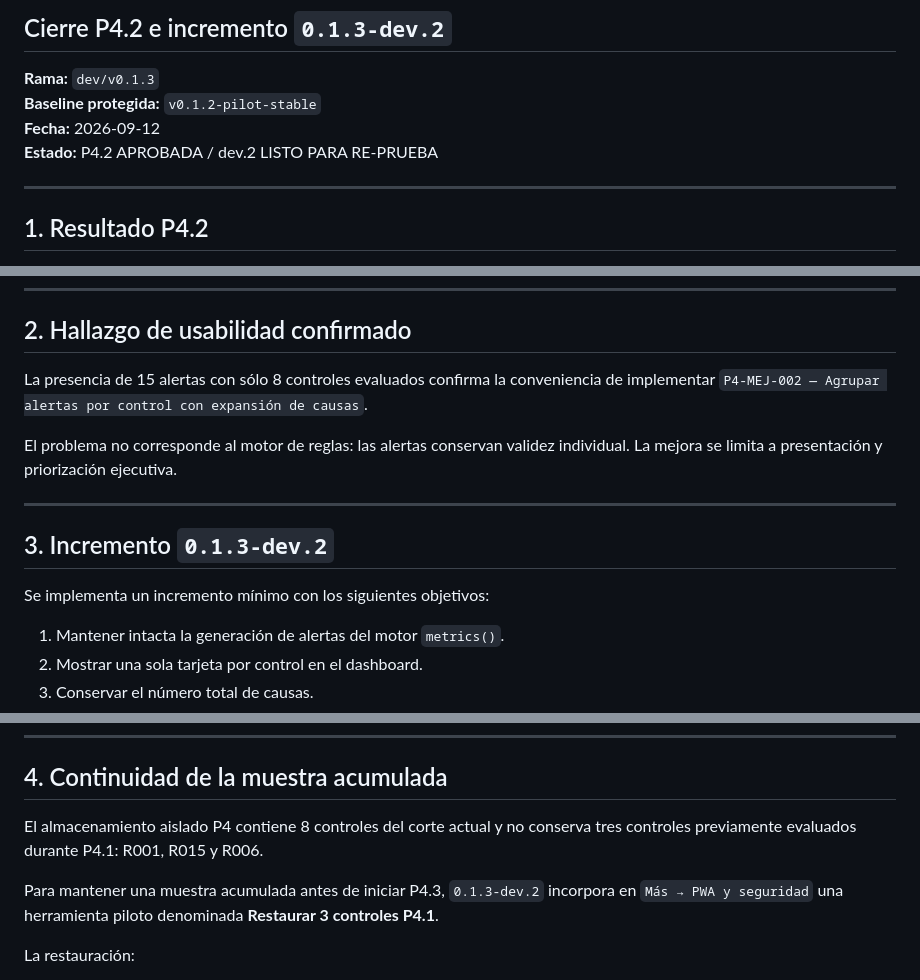
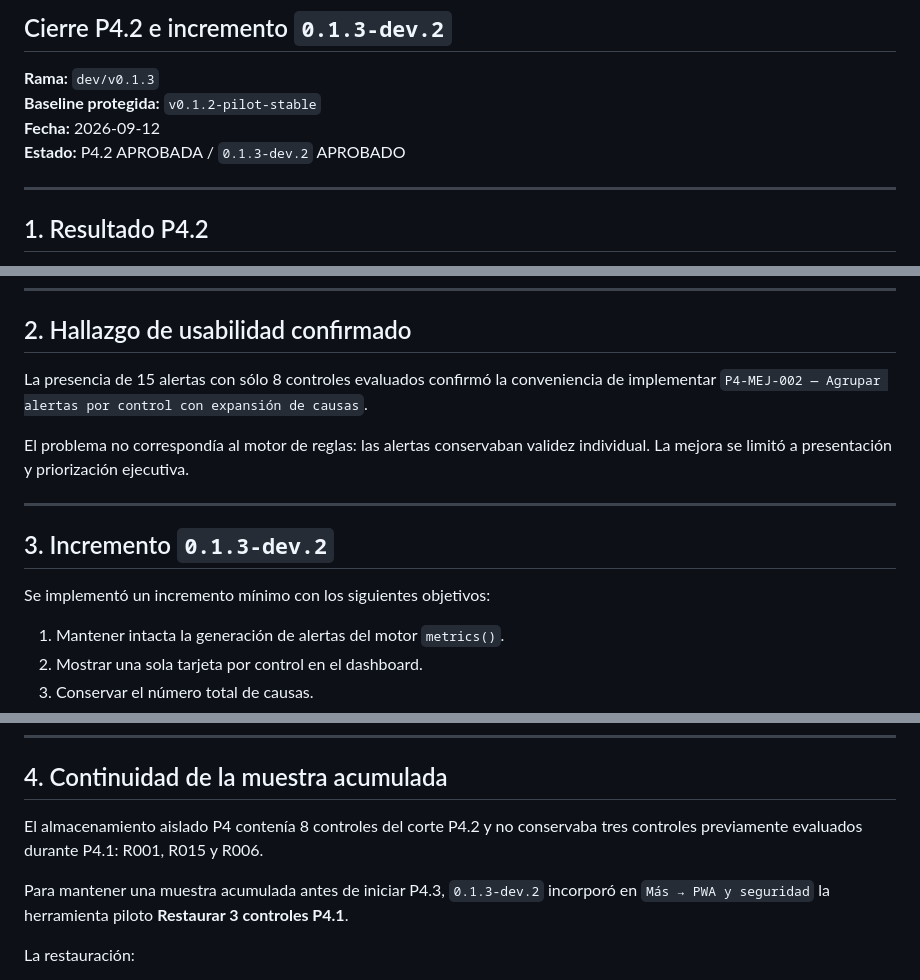
Before and after one commit to aminramirezvilla-hue/Protocolo_Integral_Blindaje_Preventivo_Cierre_administracion_Municipal, a Markdown page: docs/P4_2_CIERRE_Y_DEV2.md, 3 parts joined by grey strips. GitHub-like rendering.

```diff
--- a/docs/P4_2_CIERRE_Y_DEV2.md
+++ b/docs/P4_2_CIERRE_Y_DEV2.md
@@ -4,7 +4,7 @@
 **Rama:** `dev/v0.1.3`
 **Baseline protegida:** `v0.1.2-pilot-stable`
 **Fecha:** 2026-09-12
-**Estado:** P4.2 APROBADA / dev.2 LISTO PARA RE-PRUEBA
+**Estado:** P4.2 APROBADA / `0.1.3-dev.2` APROBADO
 
 ---
 
@@ -37,15 +37,15 @@ La segunda tanda del piloto ampliado se ejecutó sobre R012, R024, R049 y R070.
 
 ## 2. Hallazgo de usabilidad confirmado
 
-La presencia de 15 alertas con sólo 8 controles evaluados confirma la conveniencia de implementar `P4-MEJ-002 — Agrupar alertas por control con expansión de causas`.
+La presencia de 15 alertas con sólo 8 controles evaluados confirmó la conveniencia de implementar `P4-MEJ-002 — Agrupar alertas por control con expansión de causas`.
 
-El problema no corresponde al motor de reglas: las alertas conservan validez individual. La mejora se limita a presentación y priorización ejecutiva.
+El problema no correspondía al motor de reglas: las alertas conservaban validez individual. La mejora se limitó a presentación y priorización ejecutiva.
 
 ---
 
 ## 3. Incremento `0.1.3-dev.2`
 
-Se implementa un incremento mínimo con los siguientes objetivos:
+Se implementó un incremento mínimo con los siguientes objetivos:
 
 1. Mantener intacta la generación de alertas del motor `metrics()`.
 2. Mostrar una sola tarjeta por control en el dashboard.
@@ -60,9 +60,9 @@ Se implementa un incremento mínimo con los siguientes objetivos:
 
 ## 4. Continuidad de la muestra acumulada
 
-El almacenamiento aislado P4 contiene 8 controles del corte actual y no conserva tres controles previamente evaluados durante P4.1: R001, R015 y R006.
+El almacenamiento aislado P4 contenía 8 controles del corte P4.2 y no conservaba tres controles previamente evaluados durante P4.1: R001, R015 y R006.
 
-Para mantener una muestra acumulada antes de iniciar P4.3, `0.1.3-dev.2` incorpora en `Más → PWA y seguridad` una herramienta piloto denominada **Restaurar 3 controles P4.1**.
+Para mantener una muestra acumulada antes de iniciar P4.3, `0.1.3-dev.2` incorporó en `Más → PWA y seguridad` la herramienta piloto **Restaurar 3 controles P4.1**.
 
 La restauración:
 
```
Also changed, not shown: other parts of docs/P4_2_CIERRE_Y_DEV2.md (+49 -16 lines).
